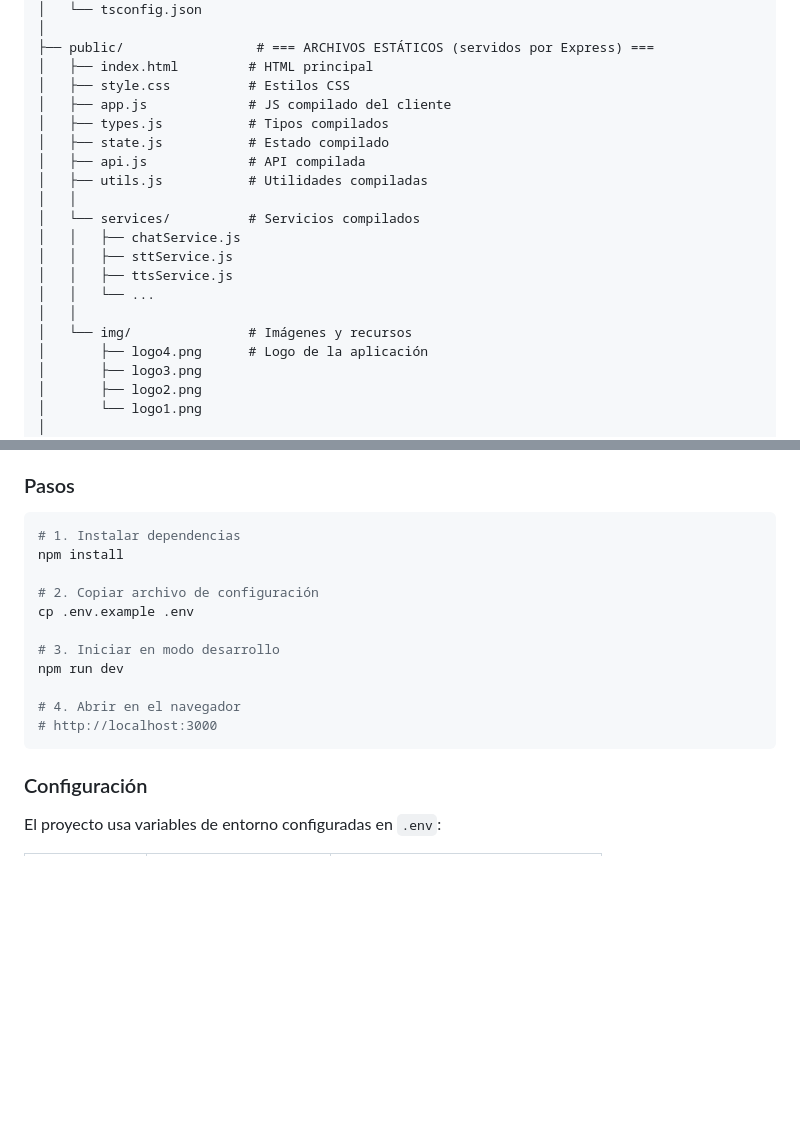
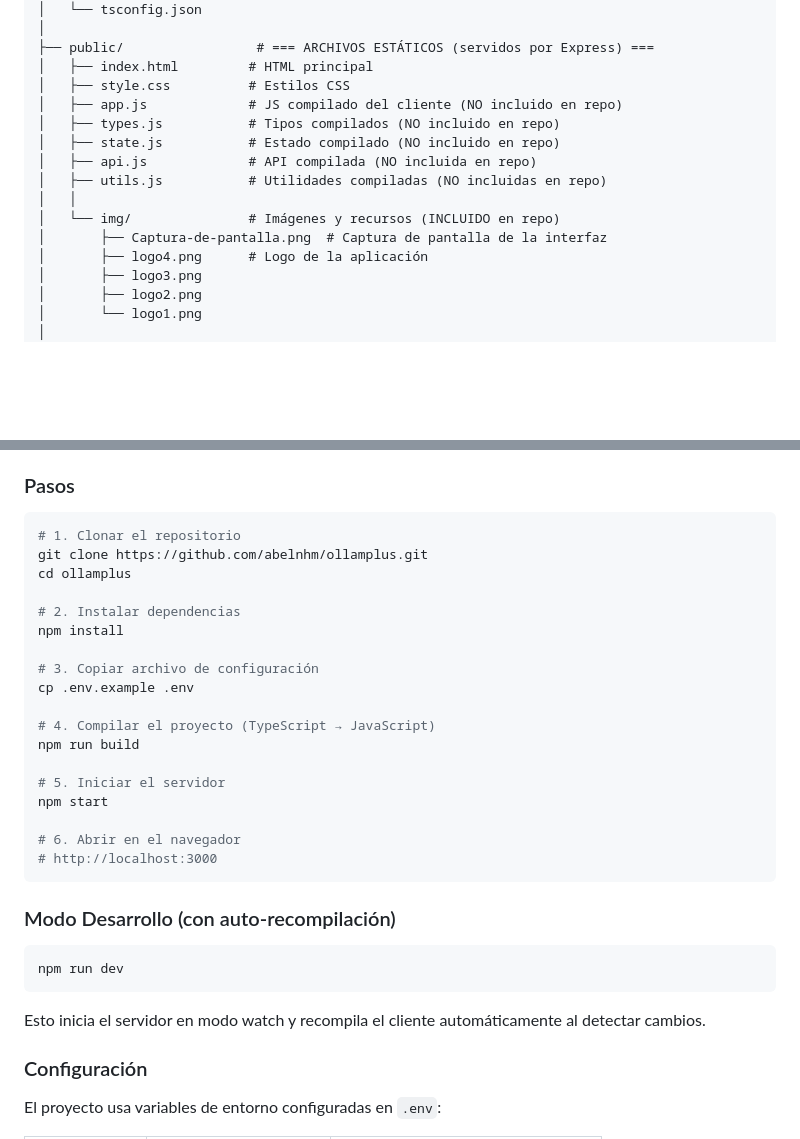
Before and after one commit to abelnhm/ollamplus, a Markdown page: README.MD, 2 parts joined by grey strips. Rendered like a GitHub page; blank space fills up the shorter version.

Commit message:
docs: Add screenshot to README and update installation instructions

````diff
--- a/README.MD
+++ b/README.MD
@@ -133,19 +139,14 @@ OllamPlus/
 ├── public/                 # === ARCHIVOS ESTÁTICOS (servidos por Express) ===
 │   ├── index.html         # HTML principal
 │   ├── style.css          # Estilos CSS
-│   ├── app.js             # JS compilado del cliente
-│   ├── types.js           # Tipos compilados
-│   ├── state.js           # Estado compilado
-│   ├── api.js             # API compilada
-│   ├── utils.js           # Utilidades compiladas
+│   ├── app.js             # JS compilado del cliente (NO incluido en repo)
+│   ├── types.js           # Tipos compilados (NO incluido en repo)
+│   ├── state.js           # Estado compilado (NO incluido en repo)
+│   ├── api.js             # API compilada (NO incluida en repo)
+│   ├── utils.js           # Utilidades compiladas (NO incluidas en repo)
 │   │
-│   └── services/          # Servicios compilados
-│   │   ├── chatService.js
-│   │   ├── sttService.js
-│   │   ├── ttsService.js
-│   │   └── ...
-│   │
-│   └── img/               # Imágenes y recursos
+│   └── img/               # Imágenes y recursos (INCLUIDO en repo)
+│       ├── Captura-de-pantalla.png  # Captura de pantalla de la interfaz
 │       ├── logo4.png      # Logo de la aplicación
 │       ├── logo3.png
 │       ├── logo2.png
@@ -527,18 +528,33 @@ export function createChatRoutes(
 ### Pasos
 
 ```bash
-# 1. Instalar dependencias
+# 1. Clonar el repositorio
+git clone https://github.com/abelnhm/ollamplus.git
+cd ollamplus
+
+# 2. Instalar dependencias
 npm install
 
-# 2. Copiar archivo de configuración
+# 3. Copiar archivo de configuración
 cp .env.example .env
 
-# 3. Iniciar en modo desarrollo
-npm run dev
+# 4. Compilar el proyecto (TypeScript → JavaScript)
+npm run build
 
-# 4. Abrir en el navegador
+# 5. Iniciar el servidor
+npm start
+
+# 6. Abrir en el navegador
 # http://localhost:3000
 ```
+
+### Modo Desarrollo (con auto-recompilación)
+
+```bash
+npm run dev
+```
+
+Esto inicia el servidor en modo watch y recompila el cliente automáticamente al detectar cambios.
 
 ### Configuración
 
````
Also changed, not shown: other parts of README.MD (+6 -0 lines).
